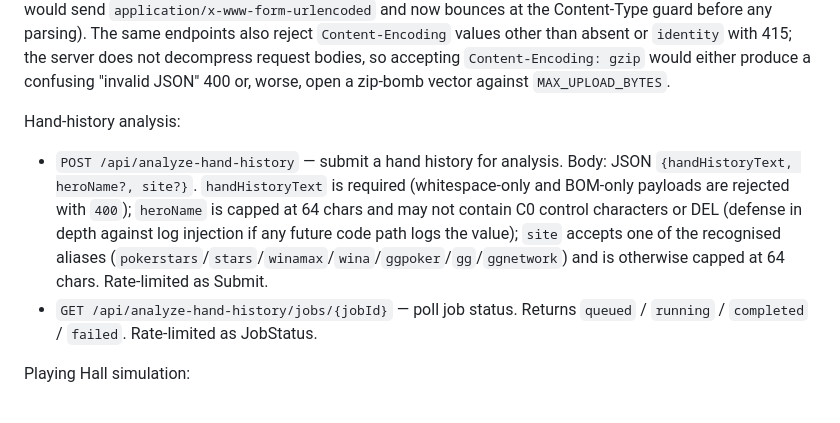
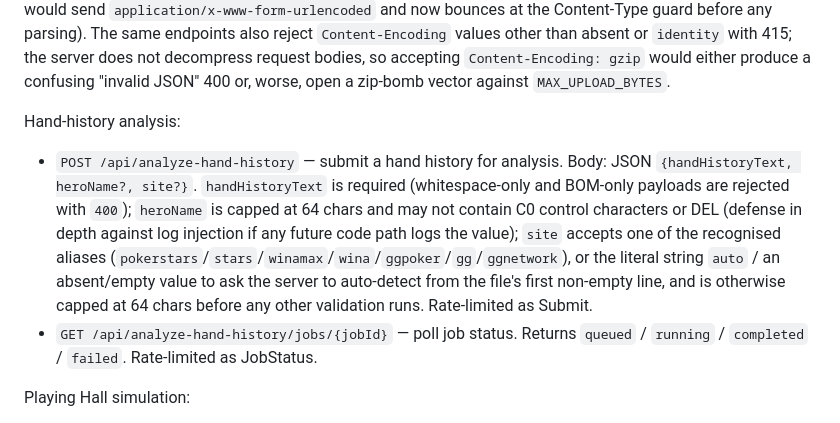
Before and after one commit to albadenn-ops/sicfun, a Markdown page: docs/HAND_HISTORY_WEB_DEPLOYMENT.md, the part around the change. GitHub-like rendering.

Commit message:
docs(deploy): document 'auto' (and absent) as valid site values that ask the server to auto-detect
The analyze POST entry listed seven explicit site aliases
(pokerstars/stars/winamax/wina/ggpoker/gg/ggnetwork) but didn't say
how to request auto-detection. The frontend actually sends
"site": "auto" by default (resolvedUploadSite returns
siteSelect.value || "auto"), and parseOptionalSite filters that out
to None BEFORE HandHistorySite.parse runs -- so the API accepts
"auto" + an absent/empty value, both meaning 'let HandHistorySite.
detect work it out from the file'.

A client author reading the doc would have either tried to omit the
field entirely (works), or guessed at a literal value and gotten a
400 ('unsupported hand-history site: <whatever>'). Spell out both
the literal 'auto' and the absent-value path so the API contract is
unambiguous.

Co-Authored-By: Claude Opus 4.7 (1M context) <noreply@anthropic.com>

```diff
--- a/docs/HAND_HISTORY_WEB_DEPLOYMENT.md
+++ b/docs/HAND_HISTORY_WEB_DEPLOYMENT.md
@@ -69,7 +69,7 @@ All body-reading endpoints (`POST /api/auth/*`, `POST /api/analyze-hand-history`
 
 Hand-history analysis:
 
-- `POST /api/analyze-hand-history` — submit a hand history for analysis. Body: JSON `{handHistoryText, heroName?, site?}`. `handHistoryText` is required (whitespace-only and BOM-only payloads are rejected with `400`); `heroName` is capped at 64 chars and may not contain C0 control characters or DEL (defense in depth against log injection if any future code path logs the value); `site` accepts one of the recognised aliases (`pokerstars`/`stars`/`winamax`/`wina`/`ggpoker`/`gg`/`ggnetwork`) and is otherwise capped at 64 chars. Rate-limited as Submit.
+- `POST /api/analyze-hand-history` — submit a hand history for analysis. Body: JSON `{handHistoryText, heroName?, site?}`. `handHistoryText` is required (whitespace-only and BOM-only payloads are rejected with `400`); `heroName` is capped at 64 chars and may not contain C0 control characters or DEL (defense in depth against log injection if any future code path logs the value); `site` accepts one of the recognised aliases (`pokerstars`/`stars`/`winamax`/`wina`/`ggpoker`/`gg`/`ggnetwork`), or the literal string `auto` / an absent/empty value to ask the server to auto-detect from the file's first non-empty line, and is otherwise capped at 64 chars before any other validation runs. Rate-limited as Submit.
 - `GET /api/analyze-hand-history/jobs/{jobId}` — poll job status. Returns `queued` / `running` / `completed` / `failed`. Rate-limited as JobStatus.
 
 Playing Hall simulation:
```
